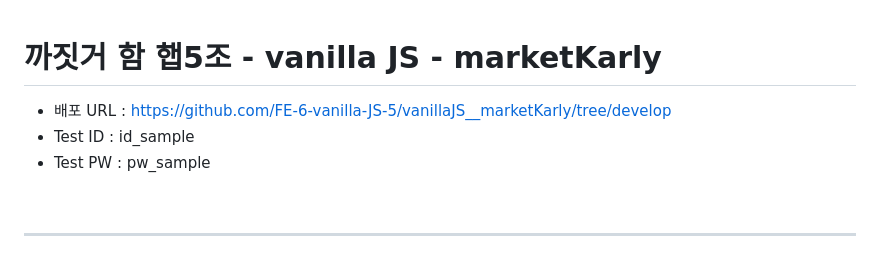
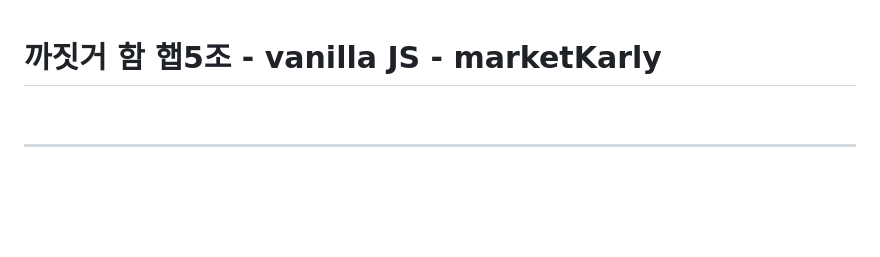
Before and after one commit to tuna7797/vanillaJS__marketKarly, a Markdown page: README.md, the part around the change. Drawn GitHub-style; blank space fills up the shorter version.

```diff
--- a/README.md
+++ b/README.md
@@ -1,8 +1,4 @@
 # 까짓거 함 햅5조 - vanilla JS - marketKarly
-
-- 배포 URL : https://github.com/FE-6-vanilla-JS-5/vanillaJS__marketKarly/tree/develop
-- Test ID : id_sample
-- Test PW : pw_sample
 
 <br>
 
```
